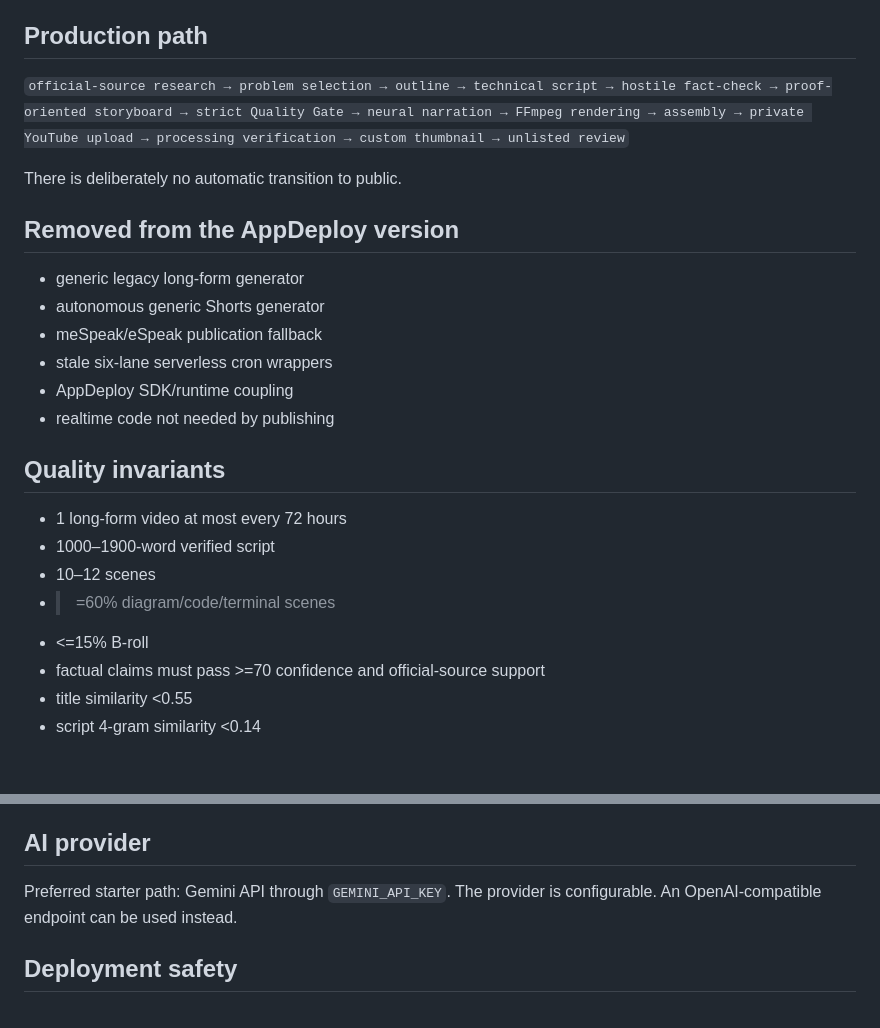
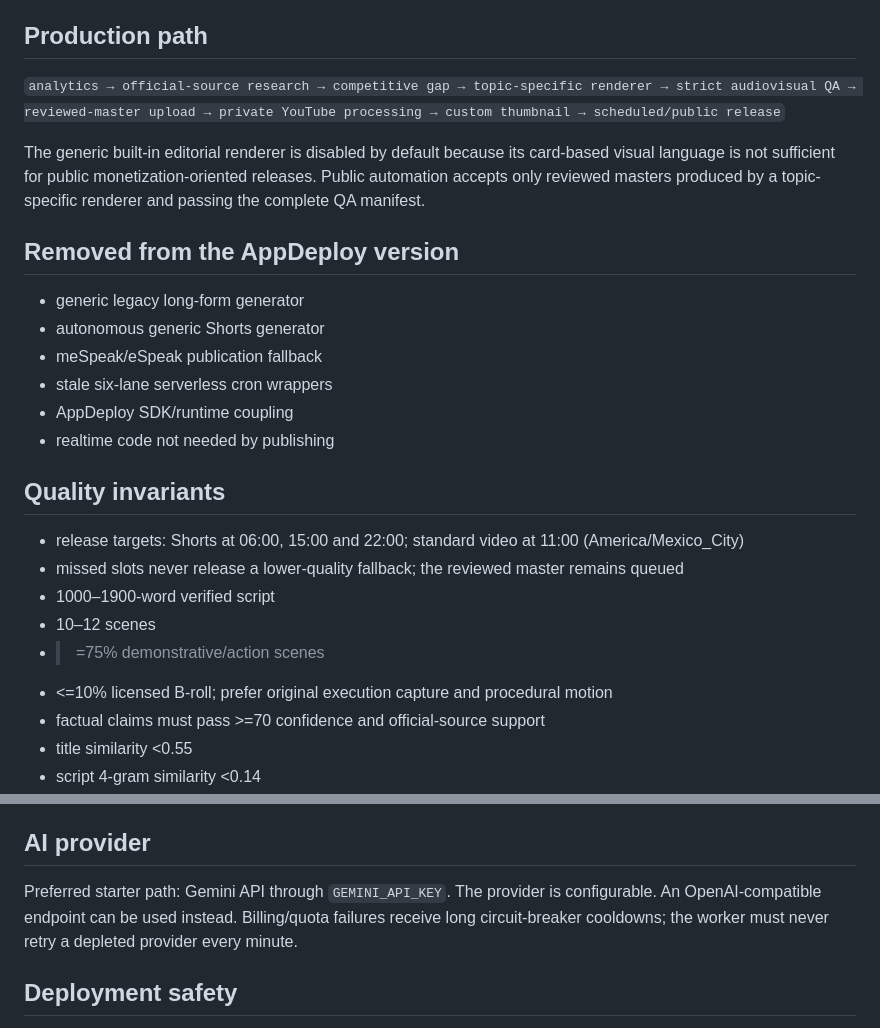
Before and after one commit to luis-alberto-sanchez-arenas/automationopsai-video-resources, a Markdown page: deploy/creator-os/README.md, 2 parts joined by grey strips. Drawn GitHub-style; blank space fills up the shorter version.

Commit message:
Document analytics-first monetization quality workflow

```diff
--- a/deploy/creator-os/README.md
+++ b/deploy/creator-os/README.md
@@ -4,9 +4,12 @@ A clean migration of the professional YouTube editorial pipeline away from AppDe
 
 ## Production path
 
-`official-source research → problem selection → outline → technical script → hostile fact-check → proof-oriented storyboard → strict Quality Gate → neural narration → FFmpeg rendering → assembly → private YouTube upload → processing verification → custom thumbnail → unlisted review`
+`analytics → official-source research → competitive gap → topic-specific renderer → strict audiovisual QA → reviewed-master upload → private YouTube processing → custom thumbnail → scheduled/public release`
 
-There is deliberately no automatic transition to public.
+The generic built-in editorial renderer is disabled by default because its
+card-based visual language is not sufficient for public monetization-oriented
+releases. Public automation accepts only reviewed masters produced by a
+topic-specific renderer and passing the complete QA manifest.
 
 ## Removed from the AppDeploy version
 
@@ -19,11 +22,12 @@ There is deliberately no automatic transition to public.
 
 ## Quality invariants
 
-- 1 long-form video at most every 72 hours
+- release targets: Shorts at 06:00, 15:00 and 22:00; standard video at 11:00 (America/Mexico_City)
+- missed slots never release a lower-quality fallback; the reviewed master remains queued
 - 1000–1900-word verified script
 - 10–12 scenes
-- >=60% diagram/code/terminal scenes
-- <=15% B-roll
+- >=75% demonstrative/action scenes
+- <=10% licensed B-roll; prefer original execution capture and procedural motion
 - factual claims must pass >=70 confidence and official-source support
 - title similarity <0.55
 - script 4-gram similarity <0.14
@@ -79,7 +83,7 @@ Use `SELF_ONLY` and keep mirroring disabled while testing an unaudited client. P
 
 ## AI provider
 
-Preferred starter path: Gemini API through `GEMINI_API_KEY`. The provider is configurable. An OpenAI-compatible endpoint can be used instead.
+Preferred starter path: Gemini API through `GEMINI_API_KEY`. The provider is configurable. An OpenAI-compatible endpoint can be used instead. Billing/quota failures receive long circuit-breaker cooldowns; the worker must never retry a depleted provider every minute.
 
 ## Deployment safety
 
```
